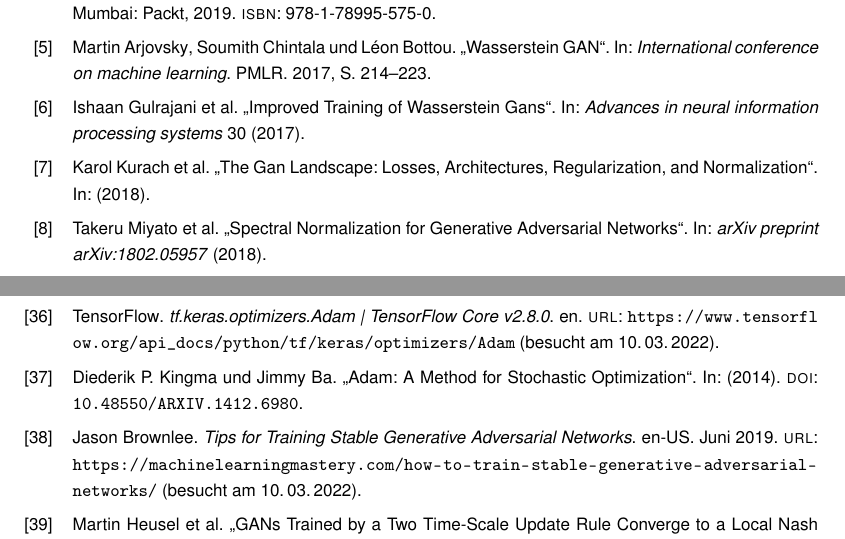
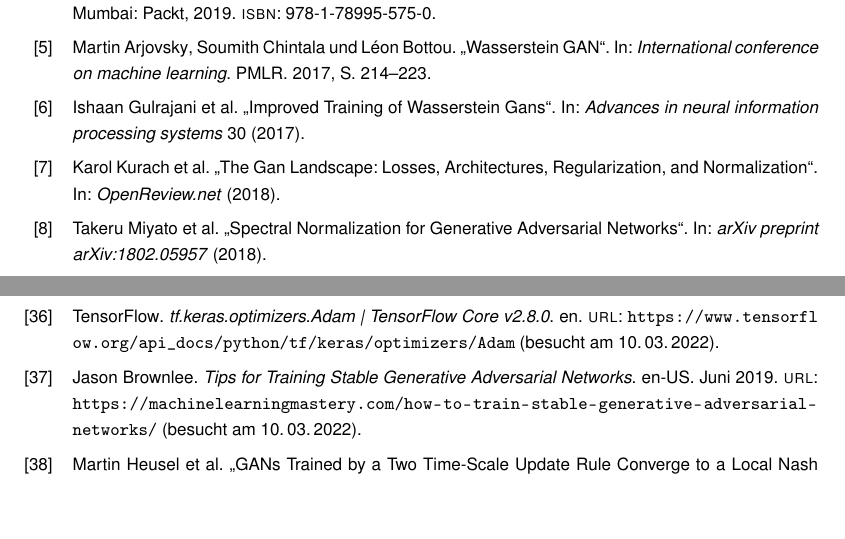
Before and after one commit to jonathan-schilling/imageGeneration, a LaTeX thesis (report/thesis.tex, which reads report/bibliography.bib): two parts of pages 45 and 47 of 52, joined at a grey line, cut so that both start at the same text, the shorter picture padded with empty space. Compiled offline with pdfLaTeX.

Commit message:
Correct bib

```diff
--- a/report/bibliography.bib
+++ b/report/bibliography.bib
@@ -271,7 +271,8 @@
 @article{kurach2018gan,
 	title={The Gan Landscape: Losses, Architectures, Regularization, and Normalization},
 	author={Kurach, Karol and Lucic, Mario and Zhai, Xiaohua and Michalski, Marcin and Gelly, Sylvain},
-	year={2018}
+	year={2018},
+	journal={OpenReview.net}
 }
 
 @article{arjovsky2017towards,
```
Also changed, not shown: report/chapters/landsbildgenerierung.tex (+1 -1 lines).
